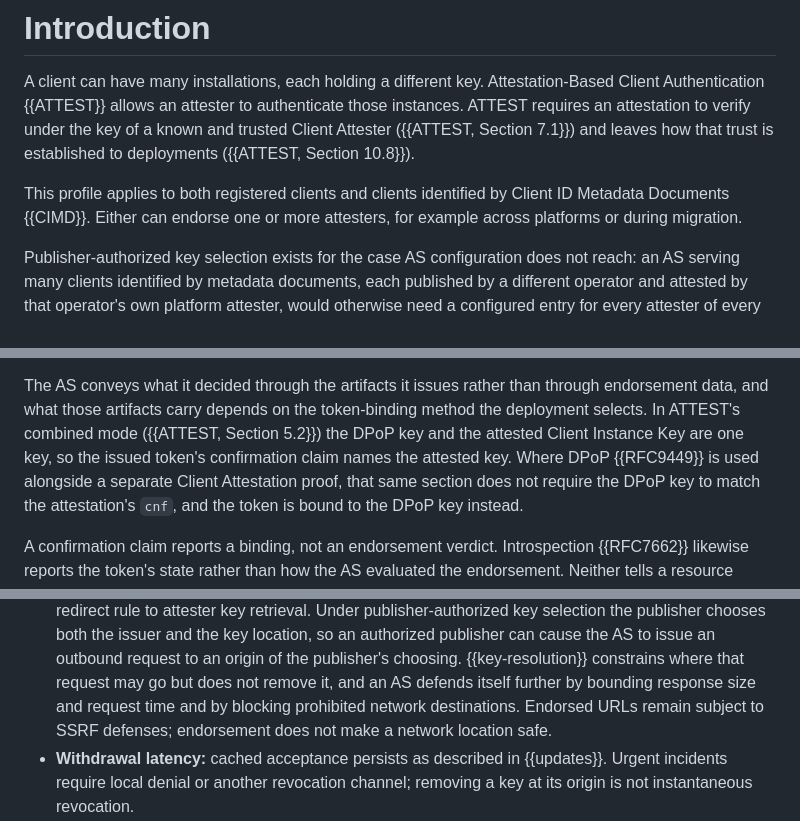
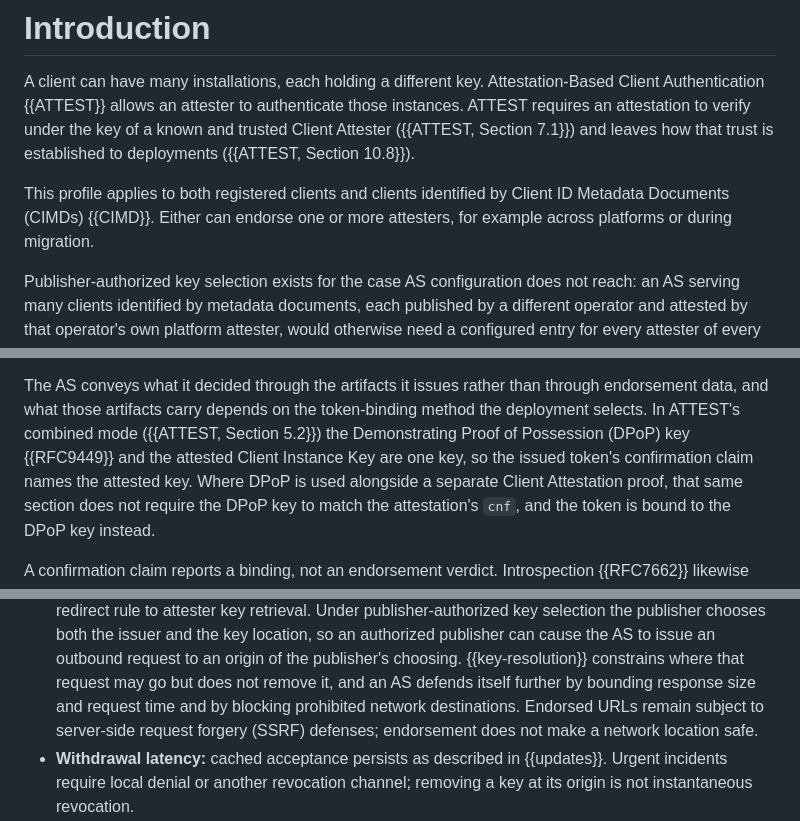
Before and after one commit to mcguinness/draft-mcguinness-oauth-client-attesters, a Markdown page: draft-mcguinness-oauth-client-attesters.md, 3 parts joined by grey strips. Drawn GitHub-style.

Commit message:
Expand abbreviations on first use

```diff
--- a/draft-mcguinness-oauth-client-attesters.md
+++ b/draft-mcguinness-oauth-client-attesters.md
@@ -72,7 +72,8 @@ Client Attester ({{ATTEST, Section 7.1}}) and leaves how that trust is
 established to deployments ({{ATTEST, Section 10.8}}).
 
 This profile applies to both registered clients and clients identified by
-Client ID Metadata Documents {{CIMD}}. Either can endorse one or more
+Client ID Metadata Documents (CIMDs) {{CIMD}}. Either can endorse one or
+more
 attesters, for example across platforms or during migration.
 
 Publisher-authorized key selection exists for the case AS configuration
@@ -142,9 +143,10 @@ endpoint, which acts as a client and is in scope above.
 The AS conveys what it decided through the artifacts it issues rather
 than through endorsement data, and what those artifacts carry depends
 on the token-binding method the deployment selects. In ATTEST's
-combined mode ({{ATTEST, Section 5.2}}) the DPoP key and the attested
-Client Instance Key are one key, so the issued token's confirmation
-claim names the attested key. Where DPoP {{RFC9449}} is used alongside
+combined mode ({{ATTEST, Section 5.2}}) the Demonstrating Proof of
+Possession (DPoP) key {{RFC9449}} and the attested Client Instance Key
+are one key, so the issued token's confirmation claim names the
+attested key. Where DPoP is used alongside
 a separate Client Attestation proof, that same section does not require
 the DPoP key to match the attestation's `cnf`, and the token is bound
 to the DPoP key instead.
@@ -673,7 +675,8 @@ The considerations in {{ATTEST}}, {{CIMD}}, and {{RFC8725}} apply.
   request may go but does not remove it, and an AS defends itself
   further by bounding response
   size and request time and by blocking prohibited network
-  destinations. Endorsed URLs remain subject to SSRF defenses;
+  destinations. Endorsed URLs remain subject to server-side request
+  forgery (SSRF) defenses;
   endorsement does not make a network location safe.
 * **Withdrawal latency:** cached acceptance persists as described in
   {{updates}}. Urgent incidents require local denial or another
```
